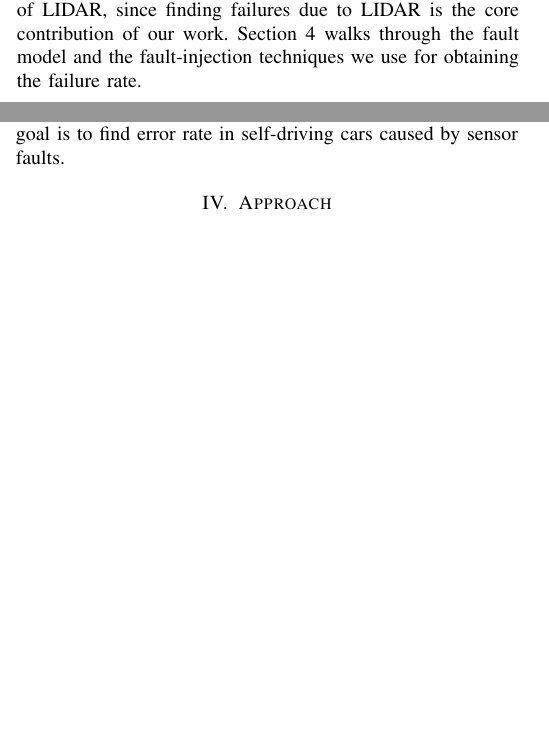
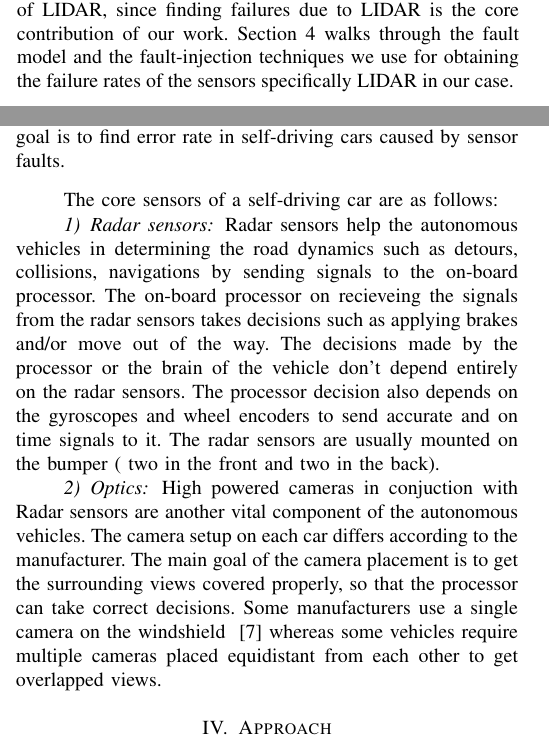
Before and after one commit to grep-aarkash/EECE-571K-Dependable-systems-project, a LaTeX paper (docs/Proposal/paper.tex, which reads docs/Proposal/Background.tex, docs/Proposal/intro.tex): two parts of the columns of pages 1 and 2 of 3, joined at a grey line, cut so that both start at the same text, the shorter picture padded with empty space. Compiled offline with pdfLaTeX; a missing font is replaced by an installed copy or a similar font; a LaTeX package or settings file that is missing is left out.

Commit message:
Radar sensors and camera sensors

```diff
--- a/docs/Proposal/Background.tex
+++ b/docs/Proposal/Background.tex
@@ -7,3 +7,11 @@ The main components of a self-driving car are sensors ( we will talk about them
 
 \subsection{Sensors}
 Sensors are the core components in a self-driving car. We will talk about them in a little more detail, since our research goal is to find error rate in self-driving cars caused by sensor faults.
+
+%Major sensors
+The core sensors of a self-driving car are as follows:
+\subsubsection{Radar sensors}
+Radar sensors help the autonomous vehicles in determining the road dynamics such as detours, collisions, navigations by sending signals to the on-board processor. The on-board processor on recieveing the signals from the radar sensors takes decisions such as applying brakes and/or move out of the way. The decisions made by the processor or the brain of the vehicle don't depend entirely on the radar sensors. The processor decision also depends on the gyroscopes and  wheel encoders to send accurate and on time signals to it. The radar sensors are usually mounted on the bumper ( two in the front and two in the back).
+
+\subsubsection{Optics}
+High powered cameras in conjuction with Radar sensors are another vital component of the autonomous vehicles. The camera setup on each car differs according to the manufacturer. The main goal of the camera placement is to get the surrounding views covered properly, so that the processor can take correct decisions. Some manufacturers use a single camera on the windshield ~\cite{singlecamera} whereas some vehicles require multiple cameras placed equidistant from each other to get overlapped views.
--- a/docs/Proposal/intro.tex
+++ b/docs/Proposal/intro.tex
@@ -13,4 +13,4 @@ Studying the autonomous driving system is hindered by resource intensive nature
 \emph{As per our knowledge, we are the first to attempt to find the failures caused by sensors in a self-driving car.}
 
 %Paper Flow
-Section 2 introduces the related work done in the resilience checking of self-driving cars and how our work is different from the existing literature. Section 3 introduces the background related to self-driving cars. This section talks about the different sensors which form the core components of the self-driving cars and then explains the indepth working of LIDAR, since finding failures due to LIDAR is the core contribution of our work.  Section 4 walks through the fault model and the fault-injection techniques we use for obtaining the failure rate.
+Section 2 introduces the related work done in the resilience checking of self-driving cars and how our work is different from the existing literature. Section 3 introduces the background related to self-driving cars. This section talks about the different sensors which form the core components of the self-driving cars and then explains the indepth working of LIDAR, since finding failures due to LIDAR is the core contribution of our work.  Section 4 walks through the fault model and the fault-injection techniques we use for obtaining the failure rates of the sensors specifically LIDAR in our case.
```
Also changed, not shown: docs/Proposal/reference.bib (+7 -0 lines), docs/Proposal/paper.bbl, docs/Proposal/paper.pdf, 4 other files.
